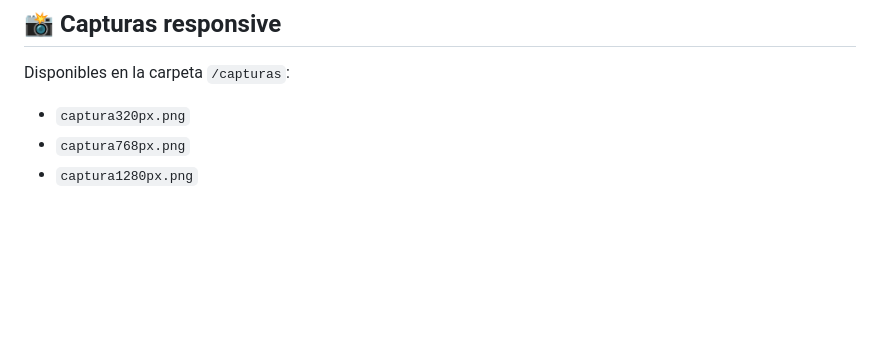
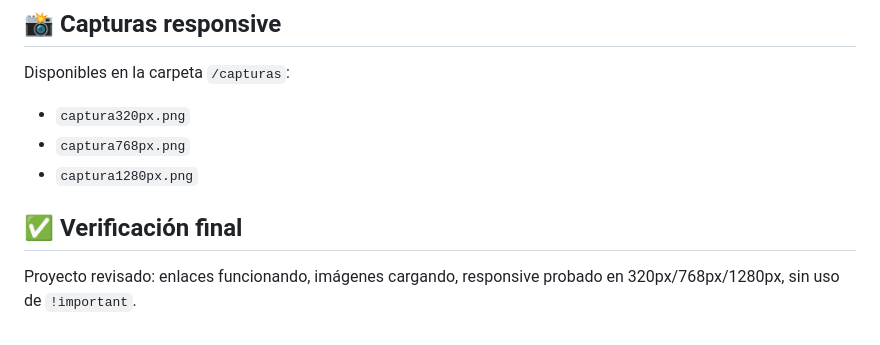
Before and after one commit to KarenGalicia/portafolio-karen-galicia, a Markdown page: README.md, the part around the change. Drawn GitHub-style; blank space fills up the shorter version.

Commit message:
docs: agregar nota de verificacion final del proyecto

```diff
--- a/README.md
+++ b/README.md
@@ -54,3 +54,5 @@ Disponibles en la carpeta `/capturas`:
 - `captura320px.png`
 - `captura768px.png`
 - `captura1280px.png`
+## ✅ Verificación final
+Proyecto revisado: enlaces funcionando, imágenes cargando, responsive probado en 320px/768px/1280px, sin uso de `!important`.
```
